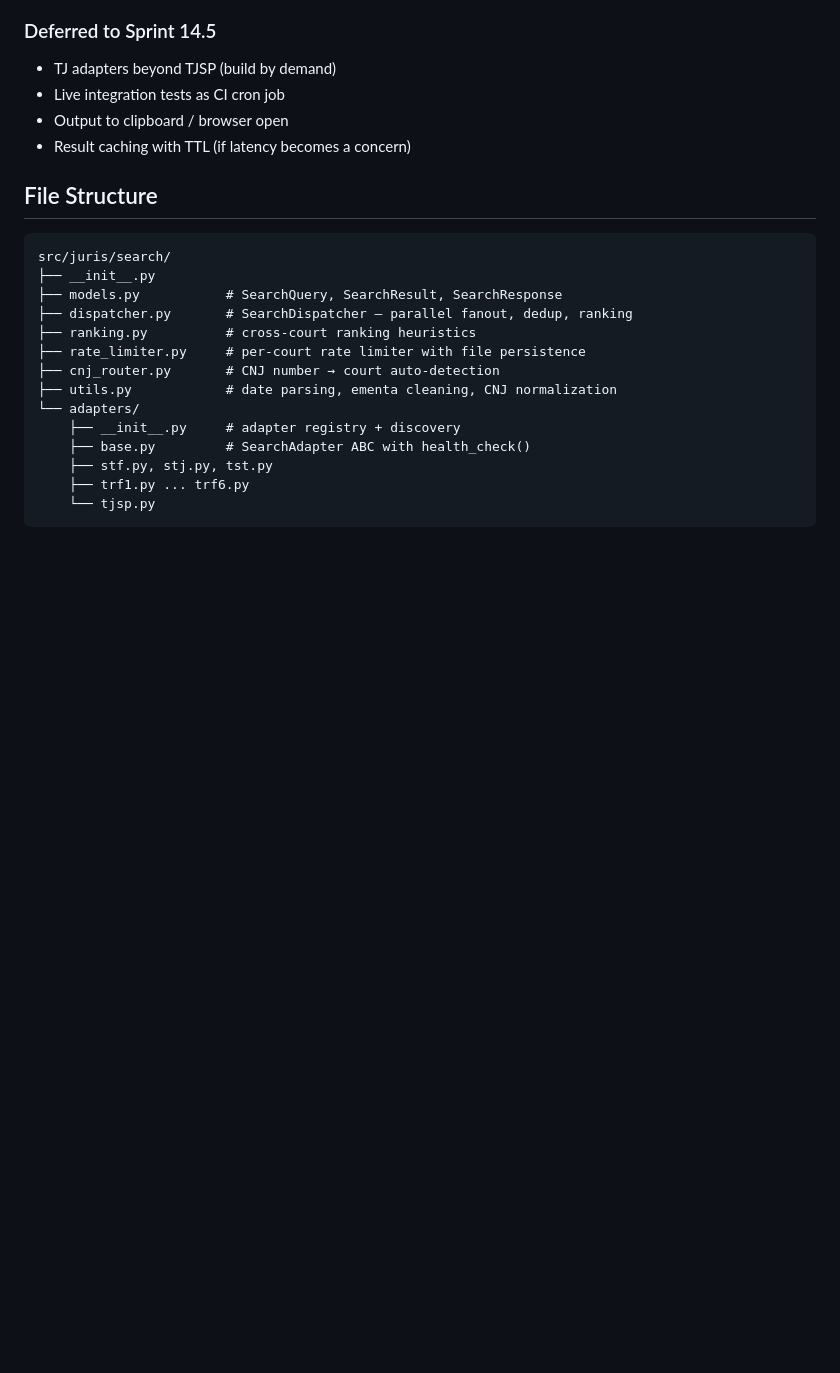
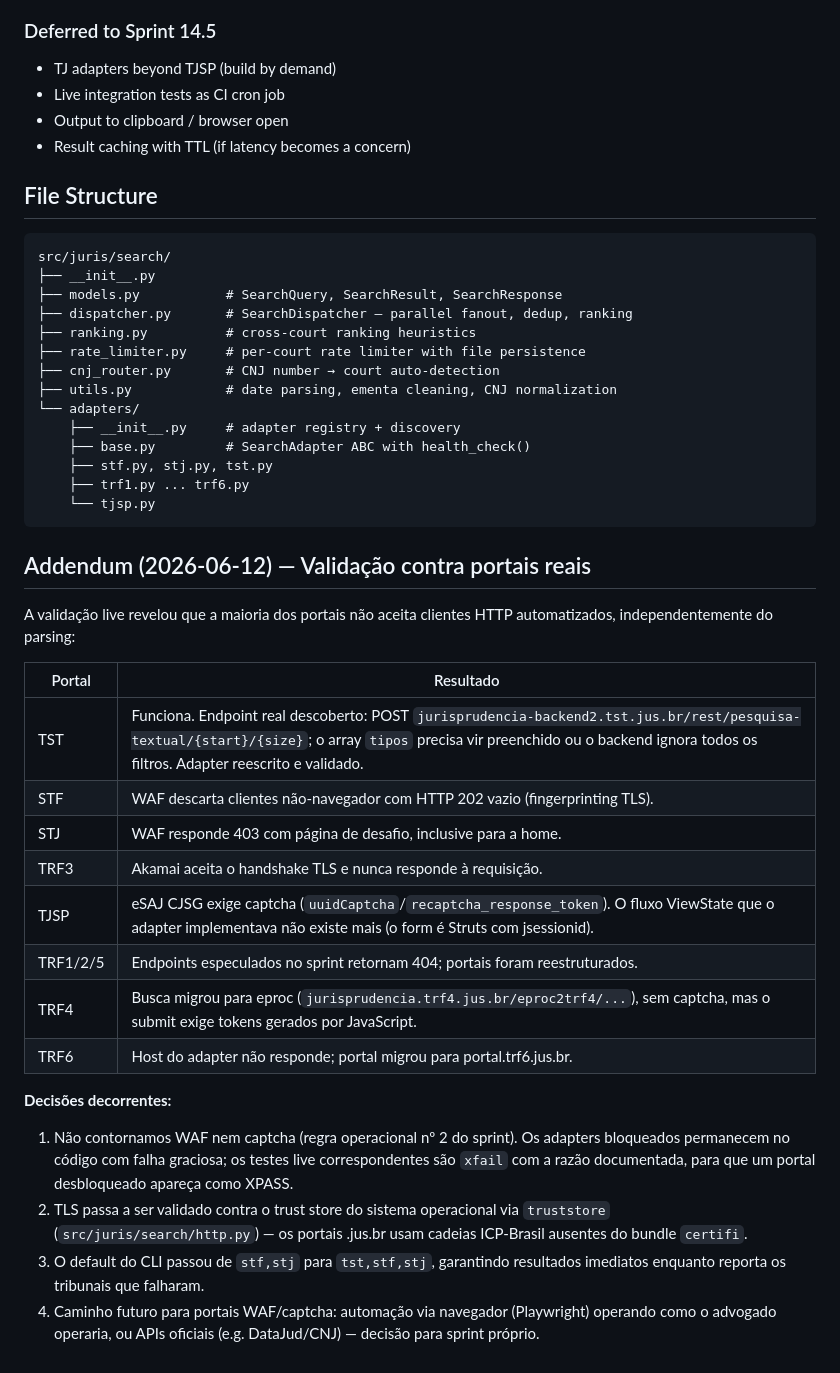
Before and after one commit to floripasurf/juris, a Markdown page: docs/architecture-decisions/0014-multi-court-search.md, the part around the change. Rendered like a GitHub page; blank space fills up the shorter version.

Commit message:
docs(search): portal validation status — usage guide, ADR-0014 addendum
Co-Authored-By: Claude Fable 5 <noreply@anthropic.com>

````diff
--- a/docs/architecture-decisions/0014-multi-court-search.md
+++ b/docs/architecture-decisions/0014-multi-court-search.md
@@ -108,3 +108,34 @@ src/juris/search/
     ├── trf1.py ... trf6.py
     └── tjsp.py
 ```
+
+## Addendum (2026-06-12) — Validação contra portais reais
+
+A validação live revelou que a maioria dos portais não aceita clientes HTTP
+automatizados, independentemente do parsing:
+
+| Portal | Resultado |
+|---|---|
+| TST | Funciona. Endpoint real descoberto: POST `jurisprudencia-backend2.tst.jus.br/rest/pesquisa-textual/{start}/{size}`; o array `tipos` precisa vir preenchido ou o backend ignora todos os filtros. Adapter reescrito e validado. |
+| STF | WAF descarta clientes não-navegador com HTTP 202 vazio (fingerprinting TLS). |
+| STJ | WAF responde 403 com página de desafio, inclusive para a home. |
+| TRF3 | Akamai aceita o handshake TLS e nunca responde à requisição. |
+| TJSP | eSAJ CJSG exige captcha (`uuidCaptcha`/`recaptcha_response_token`). O fluxo ViewState que o adapter implementava não existe mais (o form é Struts com jsessionid). |
+| TRF1/2/5 | Endpoints especulados no sprint retornam 404; portais foram reestruturados. |
+| TRF4 | Busca migrou para eproc (`jurisprudencia.trf4.jus.br/eproc2trf4/...`), sem captcha, mas o submit exige tokens gerados por JavaScript. |
+| TRF6 | Host do adapter não responde; portal migrou para portal.trf6.jus.br. |
+
+**Decisões decorrentes:**
+
+1. Não contornamos WAF nem captcha (regra operacional nº 2 do sprint). Os
+   adapters bloqueados permanecem no código com falha graciosa; os testes
+   live correspondentes são `xfail` com a razão documentada, para que um
+   portal desbloqueado apareça como XPASS.
+2. TLS passa a ser validado contra o trust store do sistema operacional via
+   `truststore` (`src/juris/search/http.py`) — os portais .jus.br usam
+   cadeias ICP-Brasil ausentes do bundle `certifi`.
+3. O default do CLI passou de `stf,stj` para `tst,stf,stj`, garantindo
+   resultados imediatos enquanto reporta os tribunais que falharam.
+4. Caminho futuro para portais WAF/captcha: automação via navegador
+   (Playwright) operando como o advogado operaria, ou APIs oficiais
+   (e.g. DataJud/CNJ) — decisão para sprint próprio.
````
Also changed, not shown: CLAUDE.md (+4 -0 lines), docs/usage/search.md (added, +78 -0 lines).
